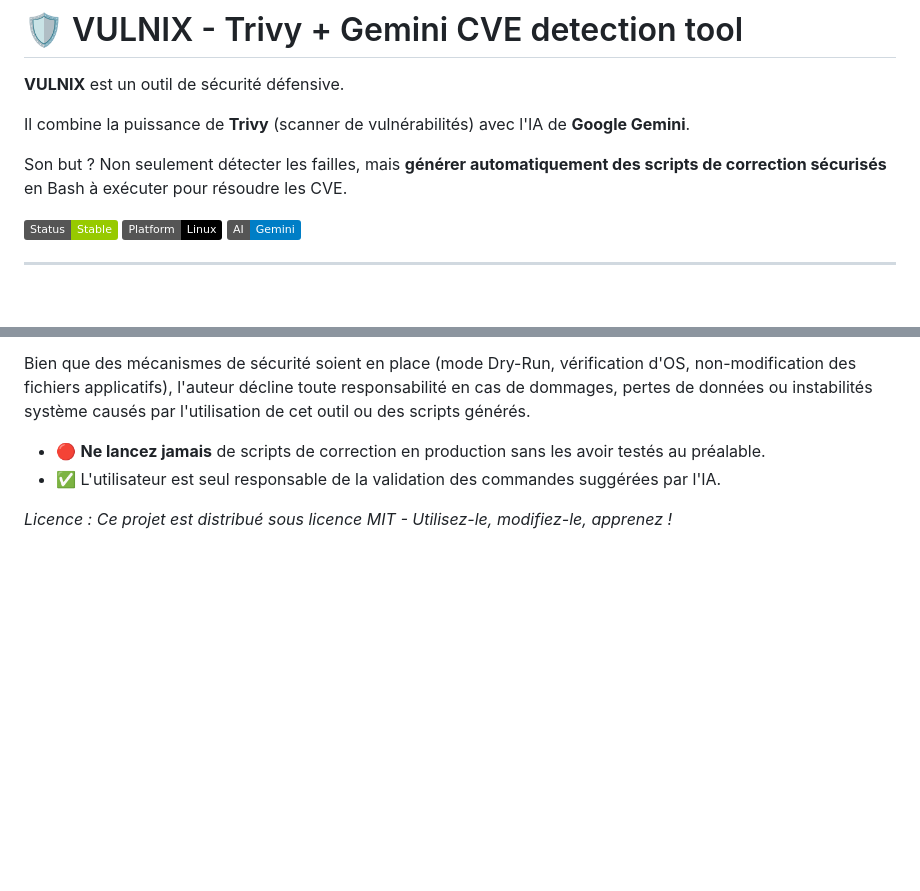
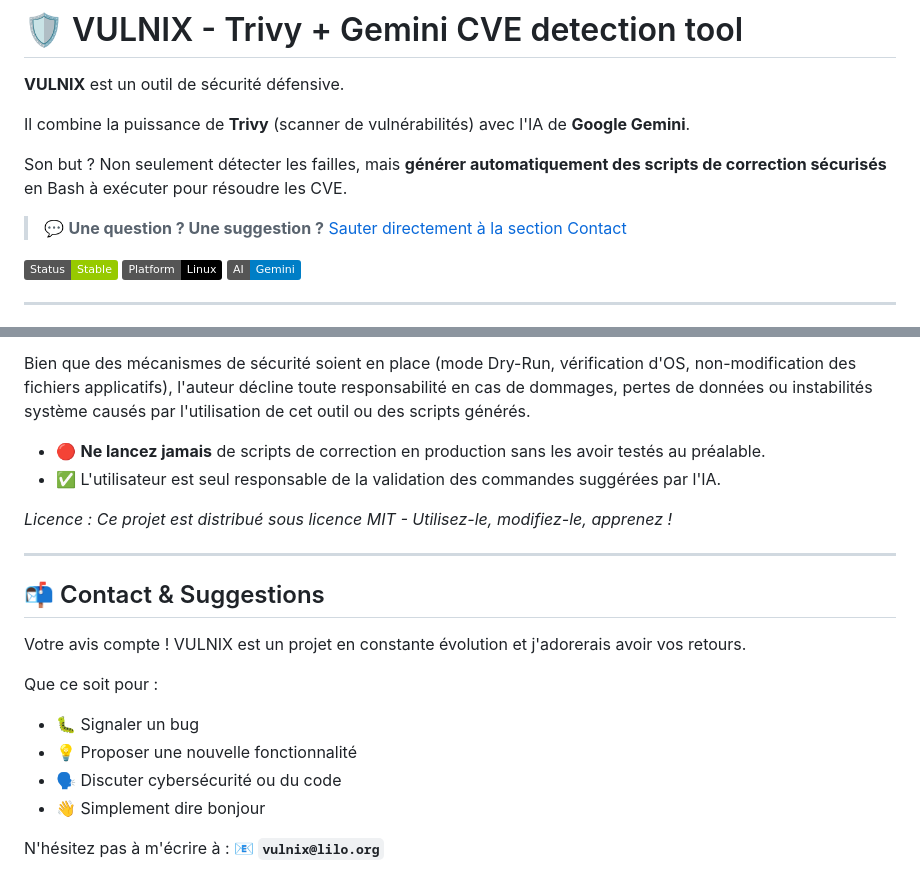
Before and after one commit to GuillaumeGrs/Vulnix, a Markdown page: README.md, 2 parts joined by grey strips. Rendered like a GitHub page; badges without logos; blank space fills up the shorter version.

```diff
--- a/README.md
+++ b/README.md
@@ -5,6 +5,8 @@
 Il combine la puissance de **Trivy** (scanner de vulnérabilités) avec l'IA de **Google Gemini**.
 
 Son but ? Non seulement détecter les failles, mais **générer automatiquement des scripts de correction sécurisés** en Bash à exécuter pour résoudre les CVE.
+
+> 💬 **Une question ? Une suggestion ?** [Sauter directement à la section Contact](#-contact--suggestions)
 
 ![Status](https://img.shields.io/badge/Status-Stable-green) ![Platform](https://img.shields.io/badge/Platform-Linux-black) ![AI](https://img.shields.io/badge/AI-Gemini-blue)
 
@@ -160,3 +162,18 @@ Bien que des mécanismes de sécurité soient en place (mode Dry-Run, vérificat
 * ✅ L'utilisateur est seul responsable de la validation des commandes suggérées par l'IA.
 
 *Licence : Ce projet est distribué sous licence MIT - Utilisez-le, modifiez-le, apprenez !*
+
+---
+
+## 📬 Contact & Suggestions
+
+Votre avis compte ! VULNIX est un projet en constante évolution et j'adorerais avoir vos retours.
+
+Que ce soit pour :
+* 🐛 Signaler un bug
+* 💡 Proposer une nouvelle fonctionnalité
+* 🗣️ Discuter cybersécurité ou du code
+* 👋 Simplement dire bonjour
+
+N'hésitez pas à m'écrire à :
+**📧 `vulnix@lilo.org`**
```
